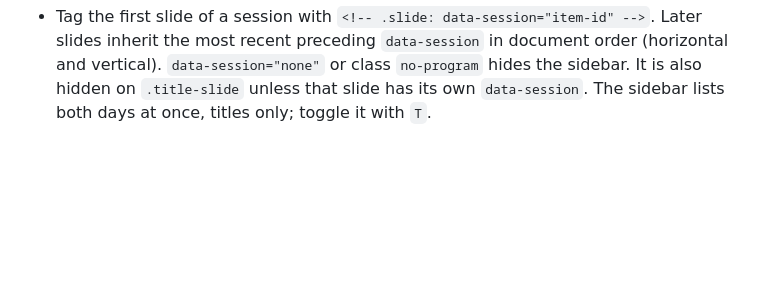
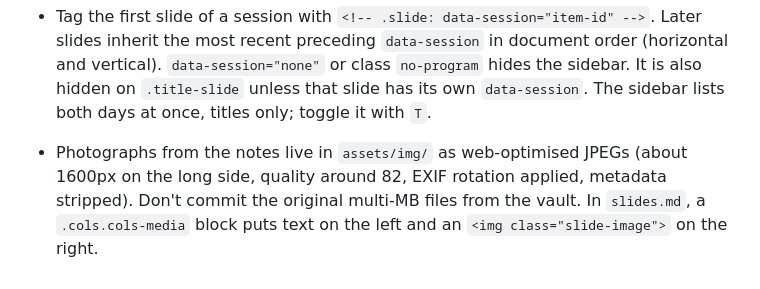
Before and after one commit to danhje/gurobi-empa-2026-energy-innovation-summit, a Markdown page: AGENTS.md, the part around the change. Rendered like a GitHub page; blank space fills up the shorter version.

```diff
--- a/AGENTS.md
+++ b/AGENTS.md
@@ -15,3 +15,5 @@
 
 - The summit program lives in `program.json` and is the single source of truth for the left-hand overview. It was built from the Obsidian note `Energy innovation summit in Zurich 2026.md`; change the JSON when the program changes, don't invent sessions. A `notes` field, when present, is the linked notes page name for later mapping — not shown in the sidebar.
 - Tag the first slide of a session with `<!-- .slide: data-session="item-id" -->`. Later slides inherit the most recent preceding `data-session` in document order (horizontal and vertical). `data-session="none"` or class `no-program` hides the sidebar. It is also hidden on `.title-slide` unless that slide has its own `data-session`. The sidebar lists both days at once, titles only; toggle it with `T`.
+
+- Photographs from the notes live in `assets/img/` as web-optimised JPEGs (about 1600px on the long side, quality around 82, EXIF rotation applied, metadata stripped). Don't commit the original multi-MB files from the vault. In `slides.md`, a `.cols.cols-media` block puts text on the left and an `<img class="slide-image">` on the right.
```
Also changed, not shown: slides.md (+105 -58 lines), assets/img/image-18.jpg (added), assets/img/image-20.jpg (added), assets/img/image-21.jpg (added), assets/img/img-0708.jpg (added), assets/img/img-0710.jpg (added), 2 other files.
